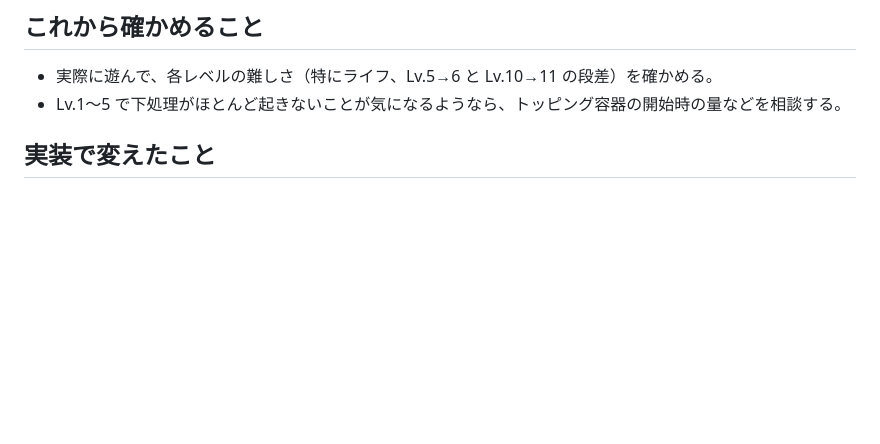
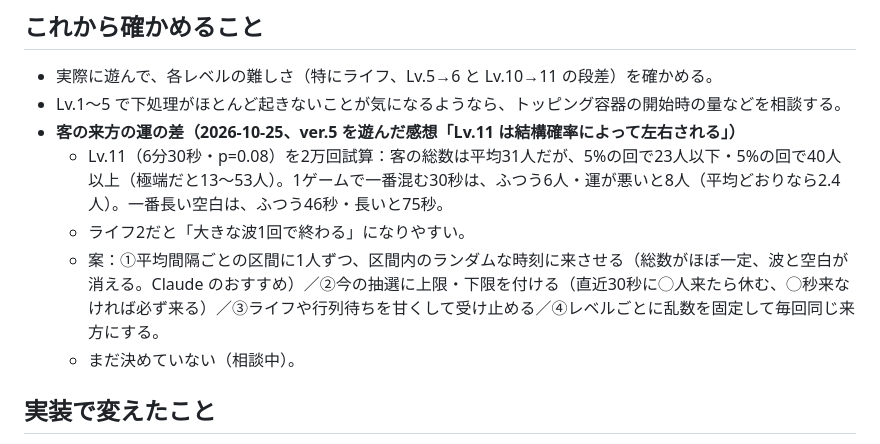
Before and after one commit to shota0033/wanope-wanko, a Markdown page: LEVELS.md, the part around the change. Drawn GitHub-style; blank space fills up the shorter version.

Commit message:
LEVELS：客の来方の運の差について、試算と対策案を記録
Co-Authored-By: Claude Opus 5.5 <noreply@anthropic.com>

```diff
--- a/LEVELS.md
+++ b/LEVELS.md
@@ -166,6 +166,11 @@ A〜E は名前を付けただけで、優劣はない。1つのグループに
 
 - 実際に遊んで、各レベルの難しさ（特にライフ、Lv.5→6 と Lv.10→11 の段差）を確かめる。
 - Lv.1〜5 で下処理がほとんど起きないことが気になるようなら、トッピング容器の開始時の量などを相談する。
+- **客の来方の運の差（2026-10-25、ver.5 を遊んだ感想「Lv.11 は結構確率によって左右される」）**
+  - Lv.11（6分30秒・p=0.08）を2万回試算：客の総数は平均31人だが、5%の回で23人以下・5%の回で40人以上（極端だと13〜53人）。1ゲームで一番混む30秒は、ふつう6人・運が悪いと8人（平均どおりなら2.4人）。一番長い空白は、ふつう46秒・長いと75秒。
+  - ライフ2だと「大きな波1回で終わる」になりやすい。
+  - 案：①平均間隔ごとの区間に1人ずつ、区間内のランダムな時刻に来させる（総数がほぼ一定、波と空白が消える。Claude のおすすめ）／②今の抽選に上限・下限を付ける（直近30秒に◯人来たら休む、◯秒来なければ必ず来る）／③ライフや行列待ちを甘くして受け止める／④レベルごとに乱数を固定して毎回同じ来方にする。
+  - まだ決めていない（相談中）。
 
 ## 実装で変えたこと
 
```
